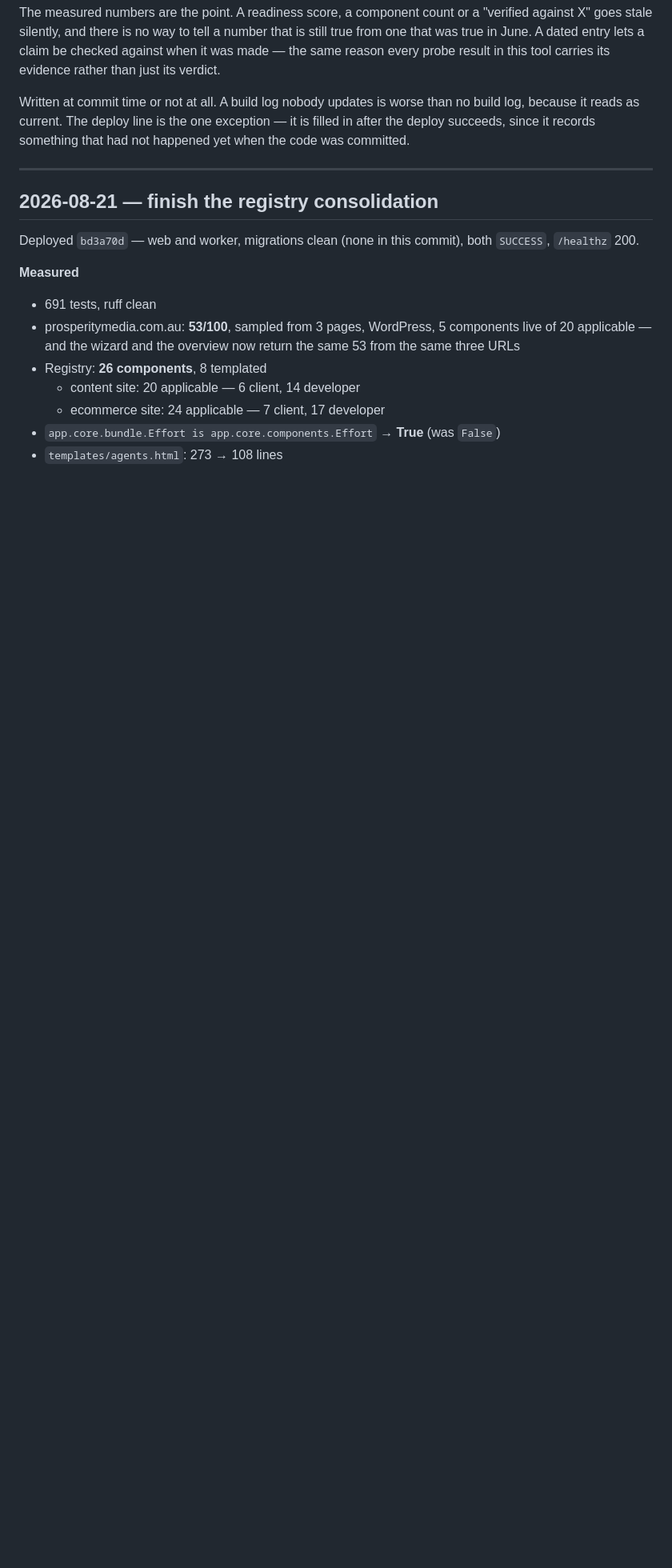
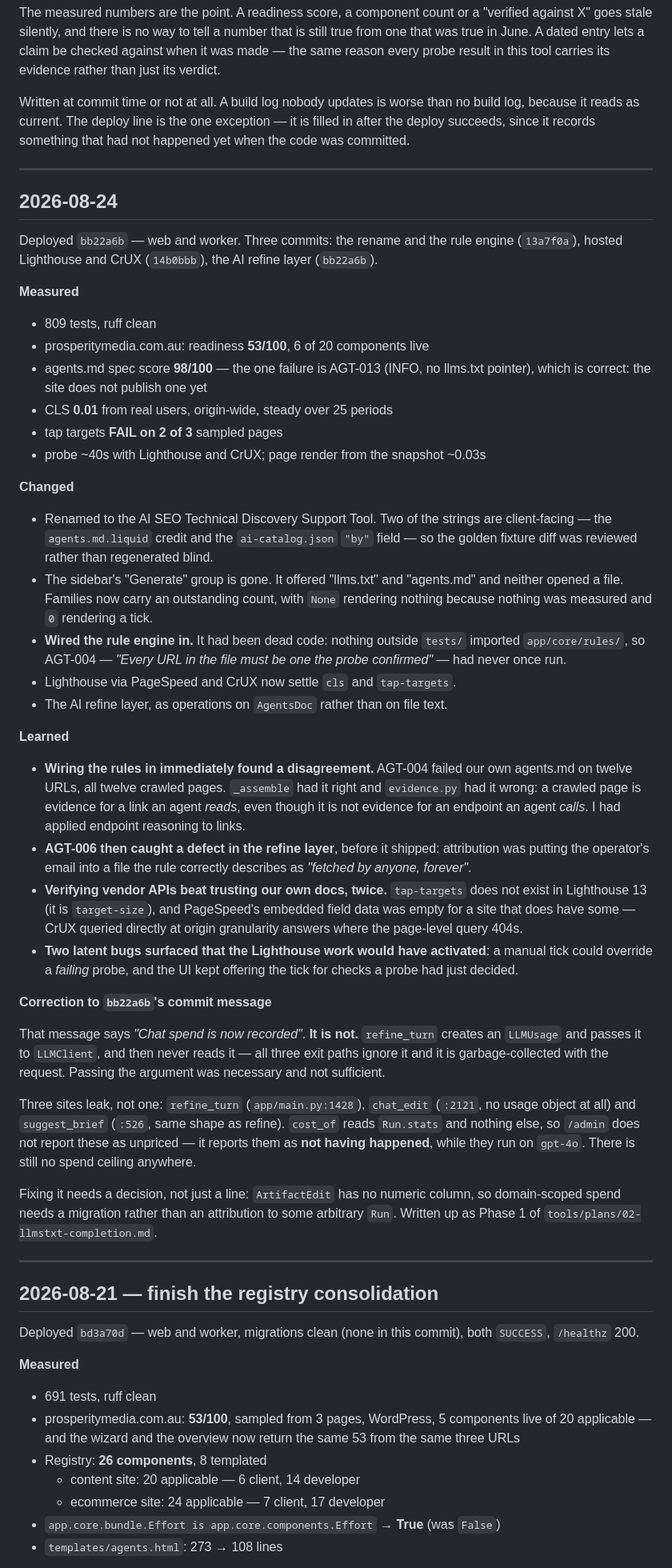
Before and after one commit to pm-rahulsengupta/prosperity-llmstxt-generator, a Markdown page: docs/BUILD-LOG.md, the part around the change. Shown at 80% size. GitHub-like rendering; blank space fills up the shorter version.

Commit message:
Record 2026-08-24, and correct a claim about chat spend
The build log had no entry for the three commits deployed today. It has one now,
with the measured numbers: 809 tests, readiness 53/100, agents.md at 98/100, CLS
0.01 from real users, tap targets failing on two of three sampled pages.

The correction matters more than the entry. `bb22a6b`'s message says "Chat spend
is now recorded". It is not. `refine_turn` creates an `LLMUsage` and passes it to
`LLMClient`, and then never reads it -- all three exit paths ignore it and it is
garbage-collected with the request. Passing the argument was necessary and not
sufficient, and I reported the necessary half as if it were the whole thing.

Three sites leak, not one: `refine_turn`, `chat_edit` (no usage object at all)
and `suggest_brief`. `cost_of` reads `Run.stats` and nothing else, so /admin does
not report these as unpriced -- it reports them as not having happened, while
they run on gpt-4o. There is still no spend ceiling anywhere.

Co-Authored-By: Claude Opus 5 (1M context) <noreply@anthropic.com>

```diff
--- a/docs/BUILD-LOG.md
+++ b/docs/BUILD-LOG.md
@@ -13,6 +13,74 @@ Written at commit time or not at all. A build log nobody updates is worse than
 no build log, because it reads as current. The deploy line is the one exception
 — it is filled in after the deploy succeeds, since it records something that had
 not happened yet when the code was committed.
+
+---
+
+## 2026-08-24
+
+Deployed `bb22a6b` — web and worker. Three commits: the rename and the rule
+engine (`13a7f0a`), hosted Lighthouse and CrUX (`14b0bbb`), the AI refine layer
+(`bb22a6b`).
+
+**Measured**
+
+- 809 tests, ruff clean
+- prosperitymedia.com.au: readiness **53/100**, 6 of 20 components live
+- agents.md spec score **98/100** — the one failure is AGT-013 (INFO, no
+  llms.txt pointer), which is correct: the site does not publish one yet
+- CLS **0.01** from real users, origin-wide, steady over 25 periods
+- tap targets **FAIL on 2 of 3** sampled pages
+- probe ~40s with Lighthouse and CrUX; page render from the snapshot ~0.03s
+
+**Changed**
+
+- Renamed to the AI SEO Technical Discovery Support Tool. Two of the strings are
+  client-facing — the `agents.md.liquid` credit and the `ai-catalog.json` `"by"`
+  field — so the golden fixture diff was reviewed rather than regenerated blind.
+- The sidebar's "Generate" group is gone. It offered "llms.txt" and "agents.md"
+  and neither opened a file. Families now carry an outstanding count, with
+  `None` rendering nothing because nothing was measured and `0` rendering a tick.
+- **Wired the rule engine in.** It had been dead code: nothing outside `tests/`
+  imported `app/core/rules/`, so AGT-004 — *"Every URL in the file must be one
+  the probe confirmed"* — had never once run.
+- Lighthouse via PageSpeed and CrUX now settle `cls` and `tap-targets`.
+- The AI refine layer, as operations on `AgentsDoc` rather than on file text.
+
+**Learned**
+
+- **Wiring the rules in immediately found a disagreement.** AGT-004 failed our
+  own agents.md on twelve URLs, all twelve crawled pages. `_assemble` had it
+  right and `evidence.py` had it wrong: a crawled page is evidence for a link an
+  agent *reads*, even though it is not evidence for an endpoint an agent
+  *calls*. I had applied endpoint reasoning to links.
+- **AGT-006 then caught a defect in the refine layer**, before it shipped:
+  attribution was putting the operator's email into a file the rule correctly
+  describes as *"fetched by anyone, forever"*.
+- **Verifying vendor APIs beat trusting our own docs, twice.** `tap-targets` does
+  not exist in Lighthouse 13 (it is `target-size`), and PageSpeed's embedded
+  field data was empty for a site that does have some — CrUX queried directly at
+  origin granularity answers where the page-level query 404s.
+- **Two latent bugs surfaced that the Lighthouse work would have activated**: a
+  manual tick could override a *failing* probe, and the UI kept offering the
+  tick for checks a probe had just decided.
+
+**Correction to `bb22a6b`'s commit message**
+
+That message says *"Chat spend is now recorded"*. **It is not.** `refine_turn`
+creates an `LLMUsage` and passes it to `LLMClient`, and then never reads it —
+all three exit paths ignore it and it is garbage-collected with the request.
+Passing the argument was necessary and not sufficient.
+
+Three sites leak, not one: `refine_turn` (`app/main.py:1428`), `chat_edit`
+(`:2121`, no usage object at all) and `suggest_brief` (`:526`, same shape as
+refine). `cost_of` reads `Run.stats` and nothing else, so `/admin` does not
+report these as unpriced — it reports them as **not having happened**, while
+they run on `gpt-4o`. There is still no spend ceiling anywhere.
+
+Fixing it needs a decision, not just a line: `ArtifactEdit` has no numeric
+column, so domain-scoped spend needs a migration rather than an attribution to
+some arbitrary `Run`. Written up as Phase 1 of
+`tools/plans/02-llmstxt-completion.md`.
 
 ---
 
```
